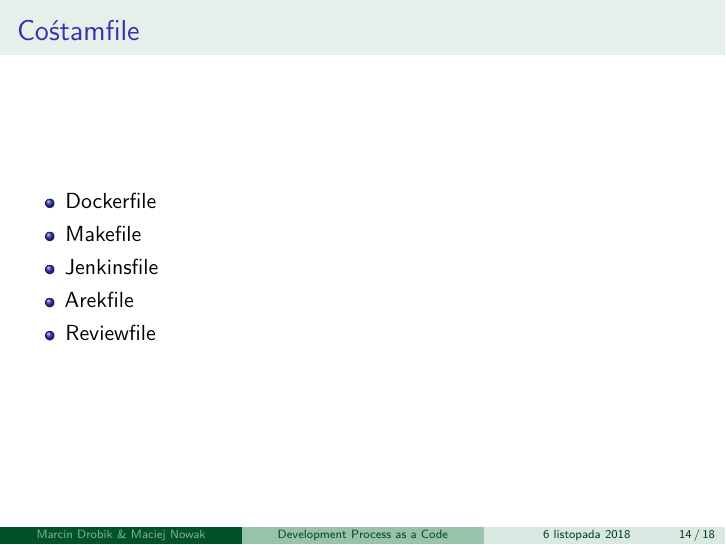
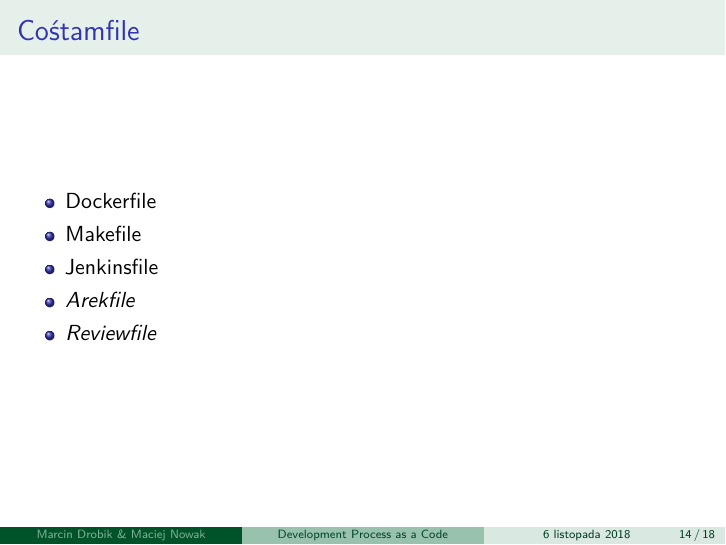
Before and after one commit to ChainsawDevelopment/SlidesSaw, LaTeX slides (dpasc/prez.tex): page 15 of 19. Compiled offline with pdfLaTeX.

Commit message:
Italics for our files

```diff
--- a/dpasc/prez.tex
+++ b/dpasc/prez.tex
@@ -200,8 +200,8 @@
 	\item Dockerfile
 	\item Makefile
 	\item Jenkinsfile
-	\item Arekfile
-	\item Reviewfile
+	\item \textit{Arekfile}
+	\item \textit{Reviewfile}
 \end{itemize}
 \end{frame}
 
```
